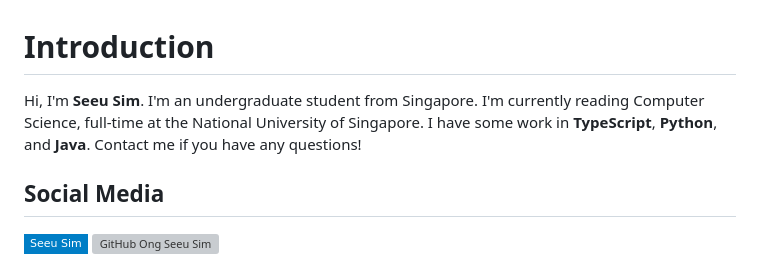
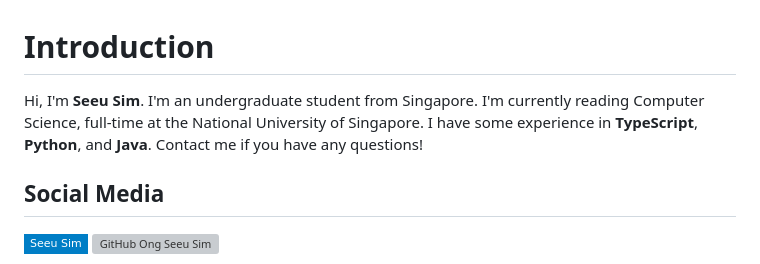
Before and after one commit to SeeuSim/seeusim, a Markdown page: README.md, the part around the change. Drawn GitHub-style; badges without logos; grey boxes are pictures that could not be loaded.

```diff
--- a/README.md
+++ b/README.md
@@ -1,6 +1,6 @@
 # **Introduction**
 
-Hi, I'm **Seeu Sim**. I'm an undergraduate student from Singapore. I'm currently reading Computer Science, full-time at the National University of Singapore. I have some work in **TypeScript**, **Python**, and **Java**. Contact me if you have any questions!
+Hi, I'm **Seeu Sim**. I'm an undergraduate student from Singapore. I'm currently reading Computer Science, full-time at the National University of Singapore. I have some experience in **TypeScript**, **Python**, and **Java**. Contact me if you have any questions!
 
 ## **Social Media**
 
```
